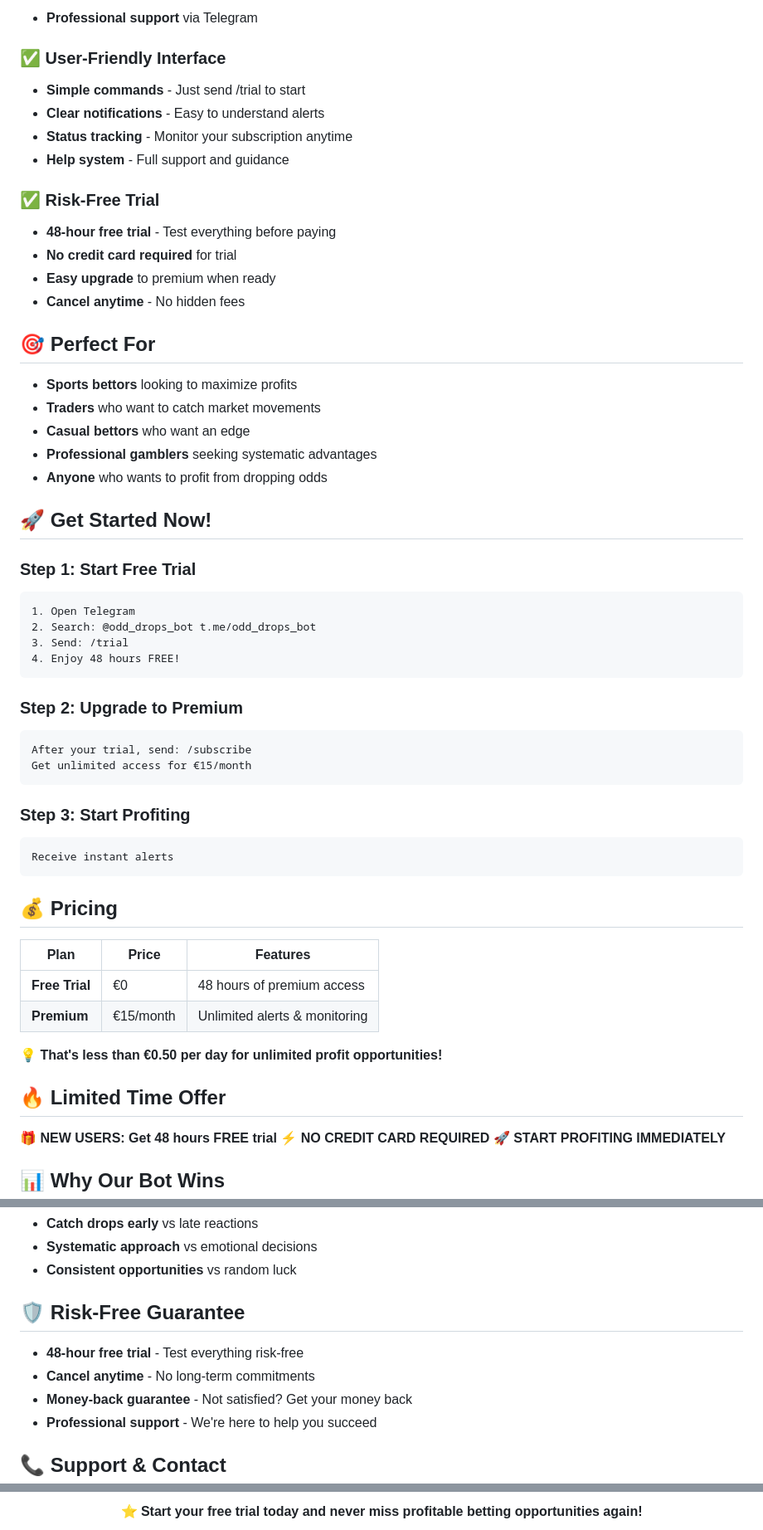
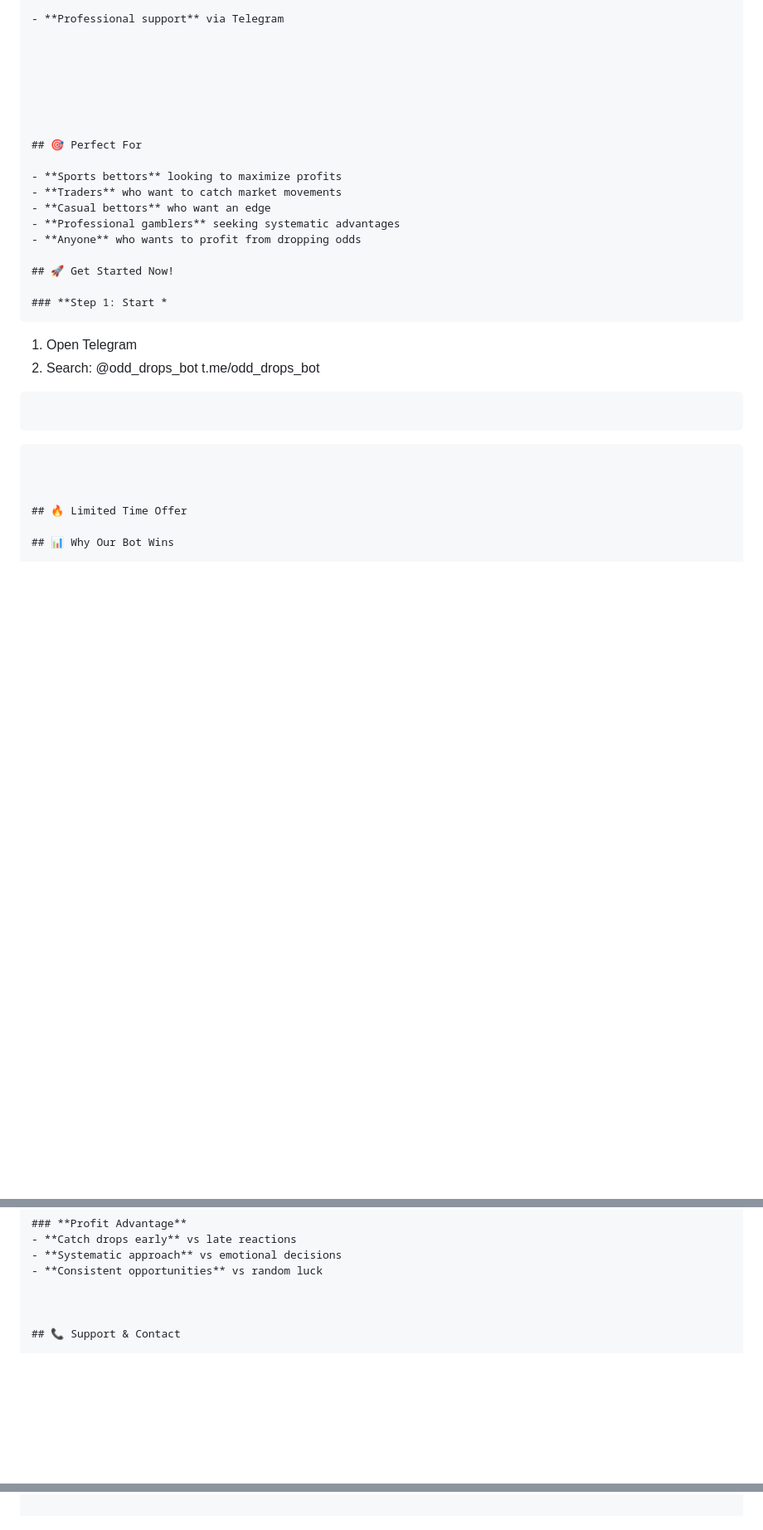
Before and after one commit to jliakosgr/odd_drops_bot, a Markdown page: README.md, 3 parts joined by grey strips. Shown at 83% size. GitHub-like rendering; blank space fills up the shorter version.

````diff
--- a/README.md
+++ b/README.md
@@ -71,17 +63,9 @@ Min Odd BetType
 
 - **Professional support** via Telegram
 
-### ✅ **User-Friendly Interface**
-- **Simple commands** - Just send /trial to start
-- **Clear notifications** - Easy to understand alerts
-- **Status tracking** - Monitor your subscription anytime
-- **Help system** - Full support and guidance
 
-### ✅ **Risk-Free Trial**
-- **48-hour free trial** - Test everything before paying
-- **No credit card required** for trial
-- **Easy upgrade** to premium when ready
-- **Cancel anytime** - No hidden fees
+
+
 
 
 
@@ -95,39 +79,21 @@ Min Odd BetType
 
 ## 🚀 Get Started Now!
 
-### **Step 1: Start Free Trial**
+### **Step 1: Start *
 ```
 1. Open Telegram
 2. Search: @odd_drops_bot t.me/odd_drops_bot
-3. Send: /trial
-4. Enjoy 48 hours FREE!
+
 ```
 
-### **Step 2: Upgrade to Premium**
-```
-After your trial, send: /subscribe
-Get unlimited access for €15/month
 ```
 
-### **Step 3: Start Profiting**
-```
-Receive instant alerts
+
 ```
 
-## 💰 Pricing
 
-| Plan | Price | Features |
-|------|-------|----------|
-| **Free Trial** | €0 | 48 hours of premium access |
-| **Premium** | €15/month | Unlimited alerts & monitoring |
-
-**💡 That's less than €0.50 per day for unlimited profit opportunities!**
 
 ## 🔥 Limited Time Offer
-
-**🎁 NEW USERS: Get 48 hours FREE trial**
-**⚡ NO CREDIT CARD REQUIRED**
-**🚀 START PROFITING IMMEDIATELY**
 
 ## 📊 Why Our Bot Wins
 
@@ -146,12 +112,7 @@ Receive instant alerts
 - **Systematic approach** vs emotional decisions
 - **Consistent opportunities** vs random luck
 
-## 🛡️ Risk-Free Guarantee
 
-- **48-hour free trial** - Test everything risk-free
-- **Cancel anytime** - No long-term commitments
-- **Money-back guarantee** - Not satisfied? Get your money back
-- **Professional support** - We're here to help you succeed
 
 ## 📞 Support & Contact
 
@@ -179,4 +138,3 @@ Receive instant alerts
 
-**⭐ Start your free trial today and never miss profitable betting opportunities again!**
 
 </div>
````
Also changed, not shown: other parts of README.md (+0 -10 lines).
